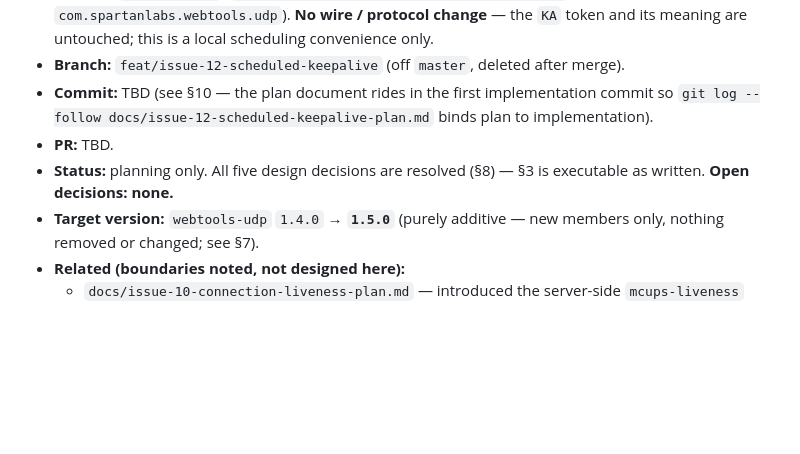
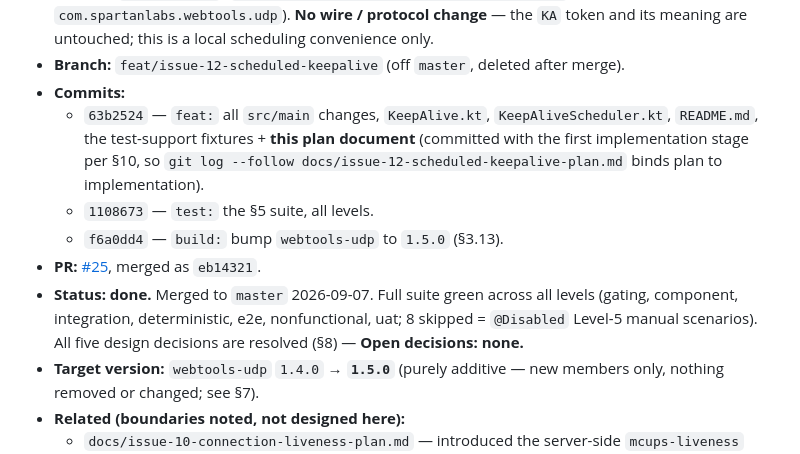
Before and after one commit to SpartanLaboratories/WebTools, a Markdown page: docs/issue-12-scheduled-keepalive-plan.md, the part around the change. GitHub-like rendering; blank space fills up the shorter version.

Commit message:
docs: backfill the issue-12 plan header with real commit / PR / merge SHAs
The plan landed via PR #25 (merge commit eb14321); record the feat/test/build
commit SHAs, the PR link, and done status in the header.

```diff
--- a/docs/issue-12-scheduled-keepalive-plan.md
+++ b/docs/issue-12-scheduled-keepalive-plan.md
@@ -20,12 +20,20 @@
   convenience only.
 - **Branch:** `feat/issue-12-scheduled-keepalive` (off `master`, deleted after
   merge).
-- **Commit:** TBD (see §10 — the plan document rides in the first implementation
-  commit so `git log --follow docs/issue-12-scheduled-keepalive-plan.md` binds
-  plan to implementation).
-- **PR:** TBD.
-- **Status:** planning only. All five design decisions are resolved (§8) — §3 is
-  executable as written. **Open decisions: none.**
+- **Commits:**
+  - `63b2524` — `feat:` all `src/main` changes, `KeepAlive.kt`,
+    `KeepAliveScheduler.kt`, `README.md`, the test-support fixtures + **this plan
+    document** (committed with the first implementation stage per §10, so
+    `git log --follow docs/issue-12-scheduled-keepalive-plan.md` binds plan to
+    implementation).
+  - `1108673` — `test:` the §5 suite, all levels.
+  - `f6a0dd4` — `build:` bump `webtools-udp` to `1.5.0` (§3.13).
+- **PR:** [#25](https://github.com/SpartanLaboratories/WebTools/pull/25), merged as
+  `eb14321`.
+- **Status:** **done.** Merged to `master` 2026-09-07. Full suite green across all
+  levels (gating, component, integration, deterministic, e2e, nonfunctional, uat;
+  8 skipped = `@Disabled` Level-5 manual scenarios). All five design decisions are
+  resolved (§8) — **Open decisions: none.**
 - **Target version:** `webtools-udp` `1.4.0` → **`1.5.0`** (purely additive — new
   members only, nothing removed or changed; see §7).
 - **Related (boundaries noted, not designed here):**
```
